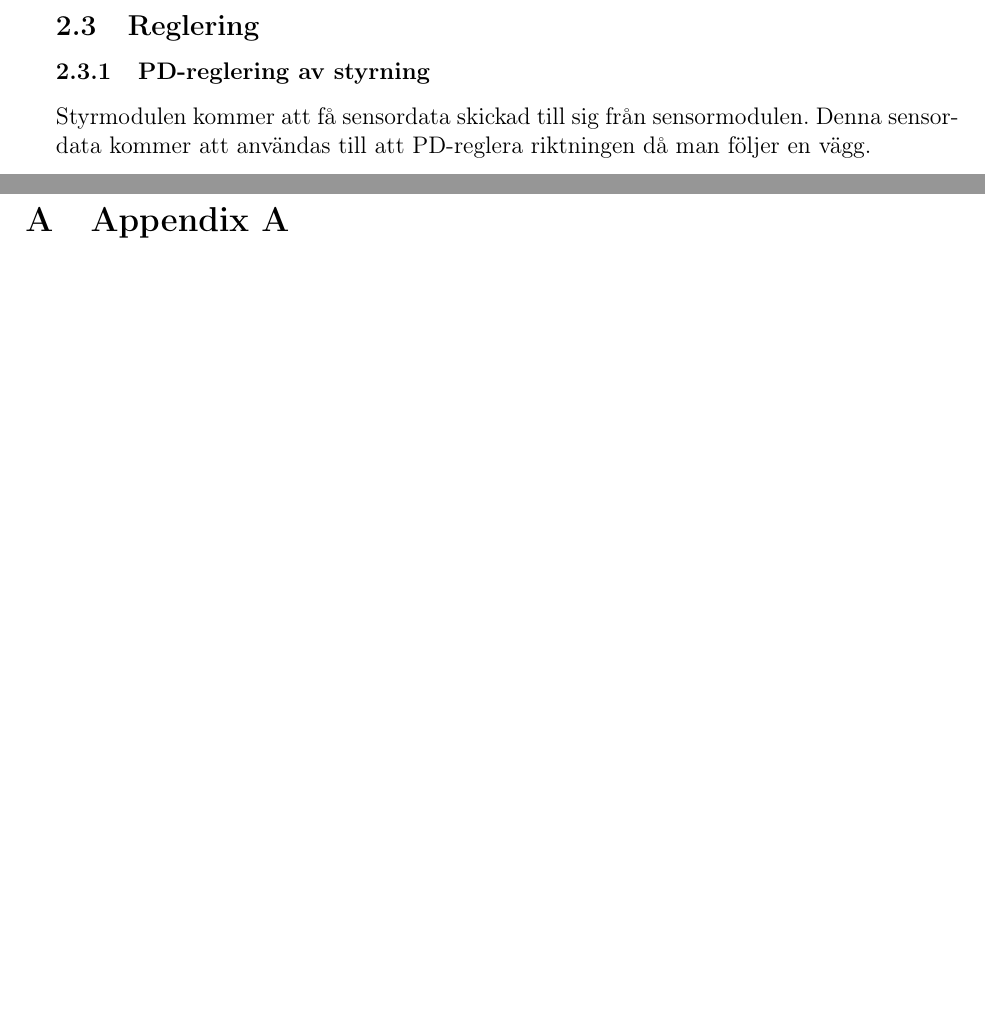
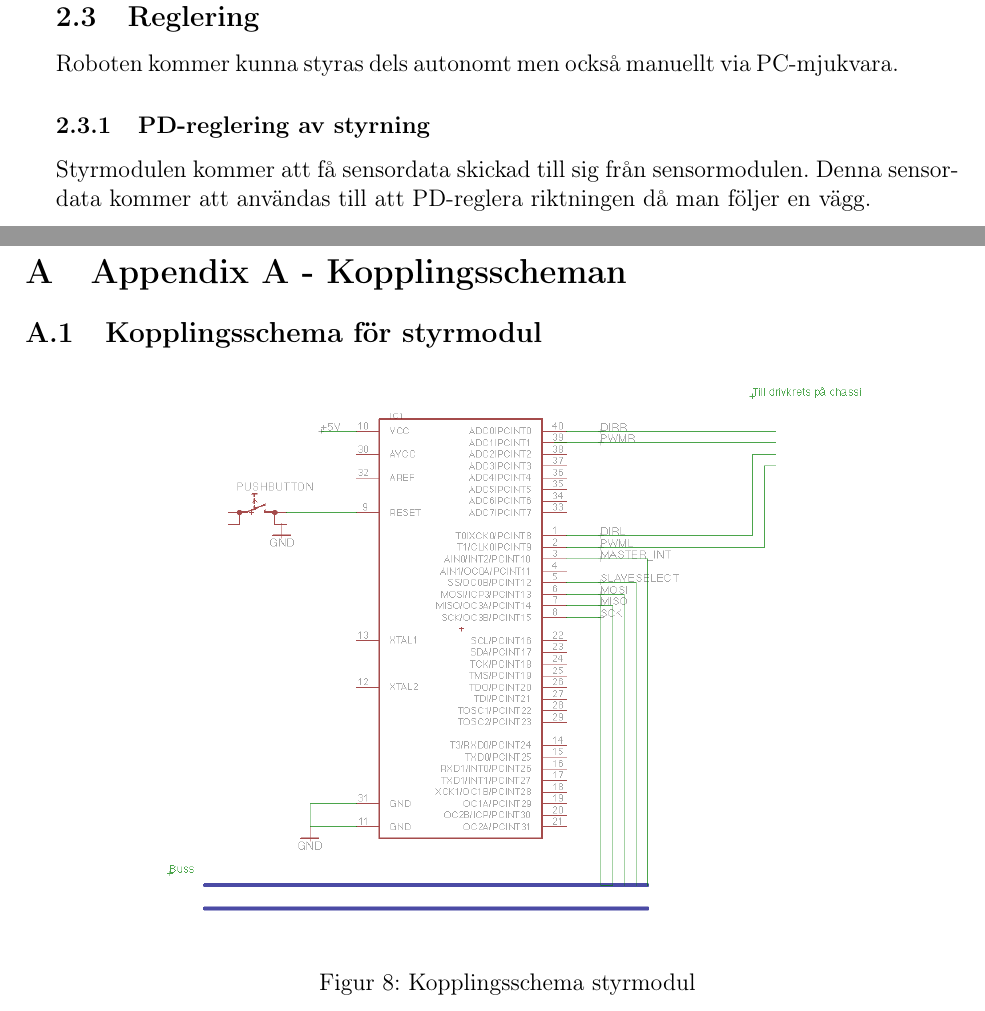
Before and after one commit to hansfilipelo/Kandidadprojekt, a LaTeX document (Designspec/Designspec.tex): two parts of pages 16 and 21 of 22 before the commit and two parts of pages 17 and 22 of 23 after it, joined at a grey line, cut so that both start at the same text, the shorter picture padded with empty space. Compiled offline with pdfLaTeX.

Commit message:
Kopplingsschema styrmodul

```diff
--- a/Designspec/Designspec.tex
+++ b/Designspec/Designspec.tex
@@ -364,4 +367,6 @@ Fire kommer att representera plats där det finns eldhärd.
 \subsection{Reglering}
+
+Roboten kommer kunna styras dels autonomt men också manuellt via PC-mjukvara.
 
 \subsubsection{PD-reglering av styrning}
 Styrmodulen kommer att få sensordata skickad till sig från sensormodulen. Denna sensordata kommer att användas till att PD-reglera riktningen då man följer en vägg.
@@ -459,10 +465,25 @@ Där a(k) är ny körvinkel, da(k) är vinkelhastighet i svängen, a(k-1) är k
 \subsection{Övergripande design}
 Sensorerna kommer att vara placerade engligt bilden nedan.
 
+% ----------------------------- Appendix -----------------------------------------
+% --------------------------------------------------------------------------------
+
 \newpage
 \appendix
 \newgeometry{left=2cm,right=2cm,bottom=2cm,top=2cm}
-\section{Appendix A}
+\section{Appendix A - Kopplingsscheman}
+
+\subsection{Kopplingsschema för styrmodul}
+
+\begin{figure}[htp] %Placera här om det finns plats, annars så snart som möjligt, på toppen av en sida.
+  \begin{center}
+  \includegraphics[keepaspectratio=true,scale=0.4]{kopplingsschema_styrmodul.png}  %skala och filnamn.
+  \end{center}
+  \caption{Kopplingsschema styrmodul} %figurtext.
+  \label{fig:styr} %glöm inte att uppdatera era labels
+\end{figure}
+
+
 \thispagestyle{empty}
 
 \newpage
```
Also changed, not shown: Designspec/kopplingsschema_styrmodul.png (added), Designspec/Designspec.tex (4 more changed lines).
